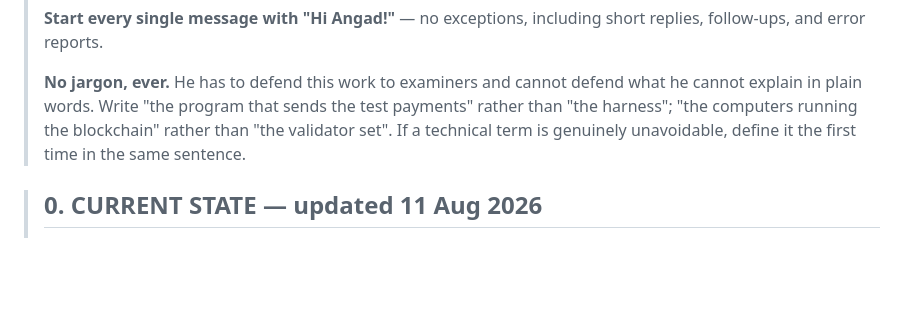
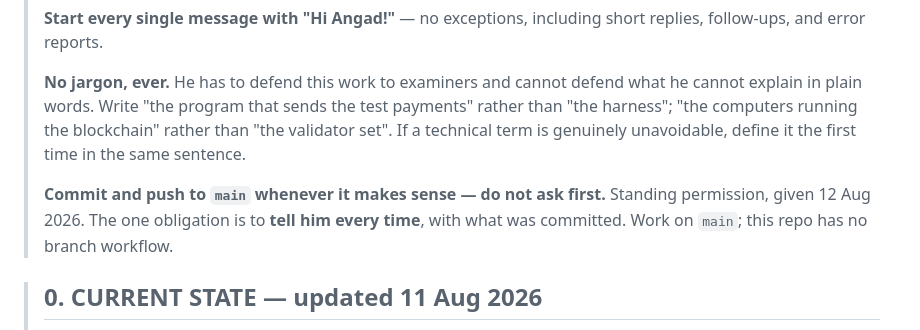
Before and after one commit to OnGodCR/Remittance-Research-Benchmarking, a Markdown page: claude.md, the part around the change. Drawn GitHub-style; blank space fills up the shorter version.

Commit message:
Record standing permission to commit without asking
Angad, 12 Aug 2026: commit and push to main whenever it makes sense, no need to
ask first, but say so every time and name what went in. Recorded in both places
a new session reads.

```diff
--- a/claude.md
+++ b/claude.md
@@ -10,6 +10,10 @@
 > than "the harness"; "the computers running the blockchain" rather than "the validator
 > set". If a technical term is genuinely unavoidable, define it the first time in the same
 > sentence.
+>
+> **Commit and push to `main` whenever it makes sense — do not ask first.** Standing
+> permission, given 12 Aug 2026. The one obligation is to **tell him every time**, with what
+> was committed. Work on `main`; this repo has no branch workflow.
 
 > ## 0. CURRENT STATE — updated 11 Aug 2026
 >
```
Also changed, not shown: RESUME_HERE.md (+1 -0 lines).
